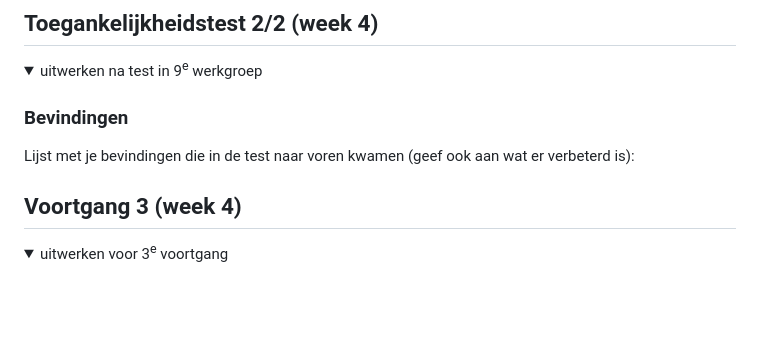
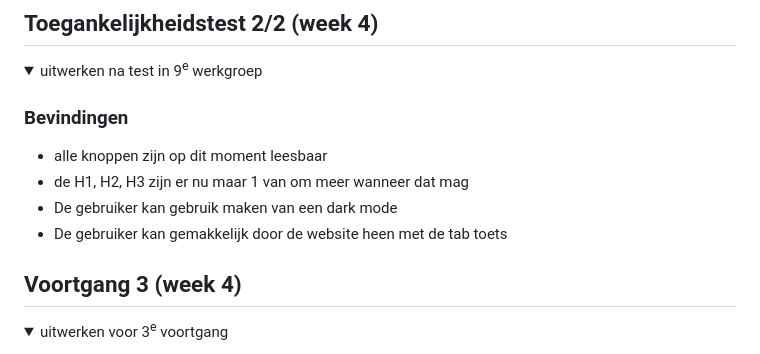
Before and after one commit to Levititarsole/Front-End, a Markdown page: README.md, the part around the change printed below. GitHub-like rendering; folded sections open; blank space fills up the shorter version.

```diff
--- a/README.md
+++ b/README.md
@@ -151,12 +151,11 @@ Ik merkte vooral dat ik erg voorliep op andere uit de klas maar ik heb goeie fee
   <summary>uitwerken na test in 9<sup>e</sup> werkgroep</summary>
 
   ### Bevindingen
-  Lijst met je bevindingen die in de test naar voren kwamen (geef ook aan wat er verbeterd is):
-
+  - alle knoppen zijn op dit moment leesbaar
+  - de H1, H2, H3 zijn  er nu maar 1 van om meer wanneer dat mag
+  - De gebruiker kan gebruik maken van een dark mode
+  - De gebruiker kan gemakkelijk door de website heen met de tab toets
 </details>
-
-
-
 
 
 ## Voortgang 3 (week 4)
```
Also changed, not shown: other parts of README.md (+4 -4 lines).
